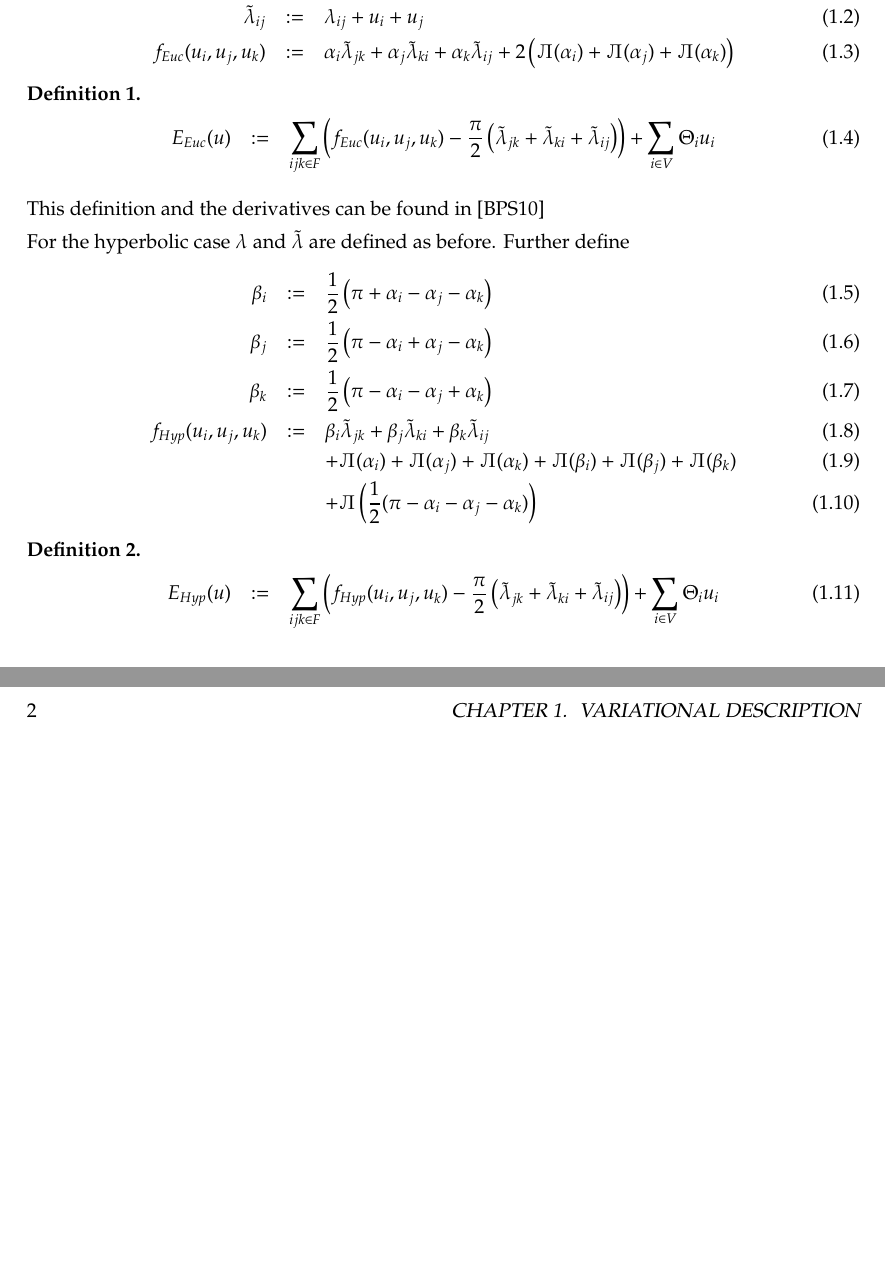
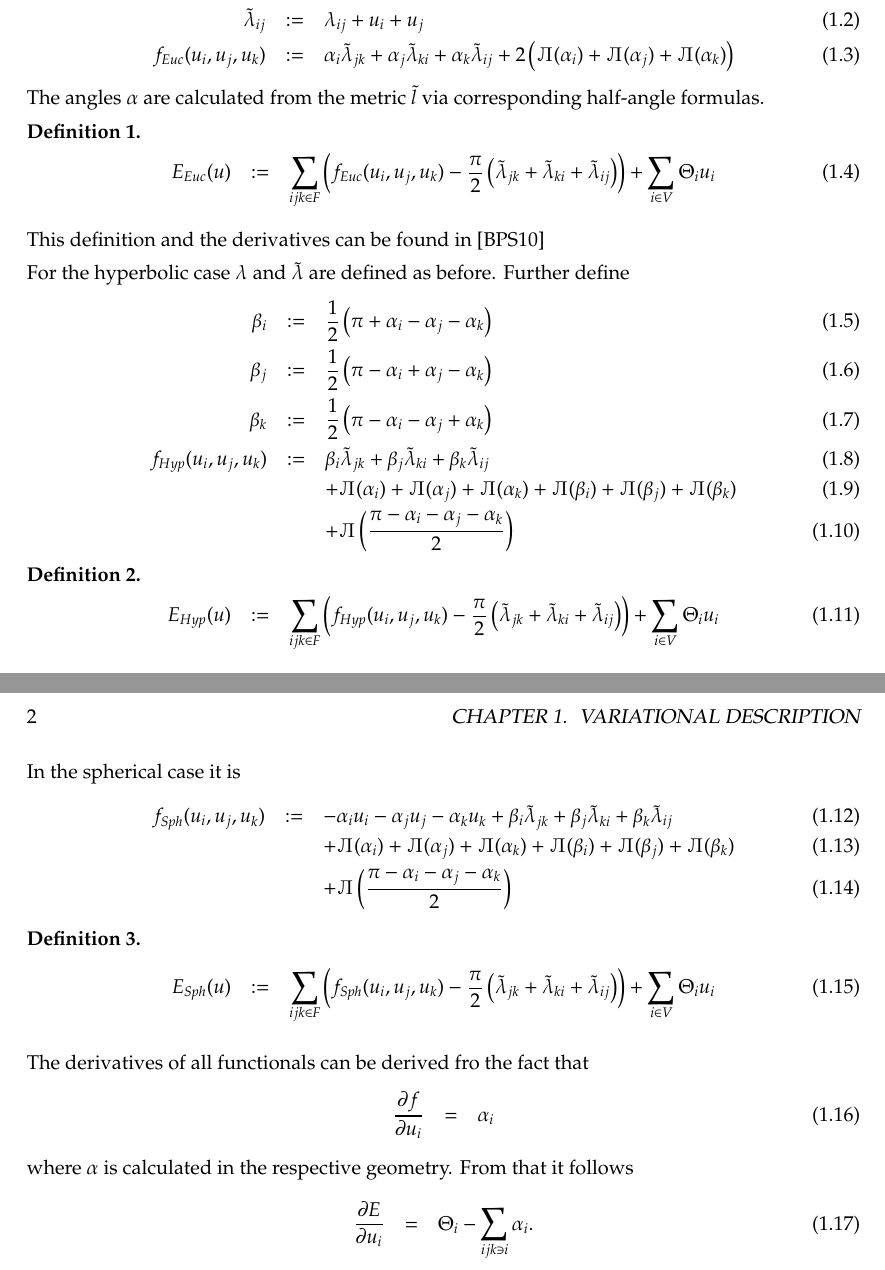
Before and after one commit to sechel/thesis, a LaTeX thesis (Chapter1_01_Variational.tex): two parts of pages 1 and 2 of 3, joined at a grey line, cut so that both start at the same text, the shorter picture padded with empty space. Compiled offline with pdfLaTeX.

Commit message:
variational priciples progress
git-svn-id: https://svn.math.tu-berlin.de/svn/sechel/Thesis@268 526cecfd-877c-68f2-9ce8-e7aecca8bde4

```diff
--- a/Chapter1_01_Variational.tex
+++ b/Chapter1_01_Variational.tex
@@ -11,6 +11,7 @@ Construction of discrete flat metrics. A discrete Euclidean flat metric is the m
 \tilde\lambda_{ij} &:=& \lambda_{ij}+u_i+u_j\\
 f_{Euc}(u_i, u_j, u_k) &:=& \alpha_i \tilde \lambda_{jk} + \alpha_j \tilde \lambda_{ki} + \alpha_k \tilde \lambda_{ij} + 2\left(\ML(\alpha_i) + \ML(\alpha_j) + \ML(\alpha_k)\right)
 \end{eqnarray}
+The angles $\alpha$ are calculated from the metric $\tilde{l}$ via corresponding half-angle formulas.
 
 \begin{definition}
 \begin{eqnarray}
@@ -27,7 +28,7 @@ For the hyperbolic case $\lambda$ and $\tilde\lambda$ are defined as before. Fur
 	\beta_k &:=& \frac{1}{2} \left(\pi - \alpha_i - \alpha_j + \alpha_k \right)\\
 	f_{Hyp}(u_i, u_j, u_k) &:=&\beta_i \tilde \lambda_{jk} + \beta_j \tilde \lambda_{ki} + \beta_k \tilde \lambda_{ij}\\
 				&&+\ML(\alpha_i) + \ML(\alpha_j) + \ML(\alpha_k) + \ML(\beta_i) + \ML(\beta_j) + \ML(\beta_k)\\
-				&&+\ML\left(\frac{1}{2} (\pi - \alpha_i - \alpha_j - \alpha_k)\right)
+				&&+\ML\left(\frac{\pi - \alpha_i - \alpha_j - \alpha_k}{2}\right)
 \end{eqnarray}
 
 \begin{definition}
@@ -36,6 +37,28 @@ For the hyperbolic case $\lambda$ and $\tilde\lambda$ are defined as before. Fur
 \end{eqnarray}
 \end{definition}
 
+In the spherical case it is
+\begin{eqnarray}
+	f_{Sph}(u_i, u_j, u_k) &:=&-\alpha_i u_i - \alpha_j u_j - \alpha_k u_k +\beta_i \tilde \lambda_{jk} + \beta_j \tilde \lambda_{ki} + \beta_k \tilde \lambda_{ij}\\
+				&&+\ML(\alpha_i) + \ML(\alpha_j) + \ML(\alpha_k) + \ML(\beta_i) + \ML(\beta_j) + \ML(\beta_k)\\
+				&&+\ML\left(\frac{\pi - \alpha_i - \alpha_j - \alpha_k}{2}\right)
+\end{eqnarray}
+
+\begin{definition}
+\begin{eqnarray}
+	E_{Sph}(u) &:=& \sum_{ijk\in F}\left(f_{Sph}(u_i, u_j, u_k) - \frac{\pi}{2}\left(\tilde \lambda_{jk} + \tilde \lambda_{ki} + \tilde \lambda_{ij}\right)\right) + \sum_{i\in V} \Theta_i u_i
+\end{eqnarray}
+\end{definition}
+
+The derivatives of all functionals can be derived fro the fact that
+\begin{eqnarray}
+	\frac{\partial f}{\partial u_i} &=& \alpha_i
+\end{eqnarray}
+where $\alpha$ is calculated in the respective geometry. From that it follows
+\begin{eqnarray}
+	\frac{\partial E}{\partial u_i} &=& \Theta_i - \sum_{ijk\ni i}\alpha_i.
+\end{eqnarray}
+
 \subfilebibliography
 \end{document}
 
```
